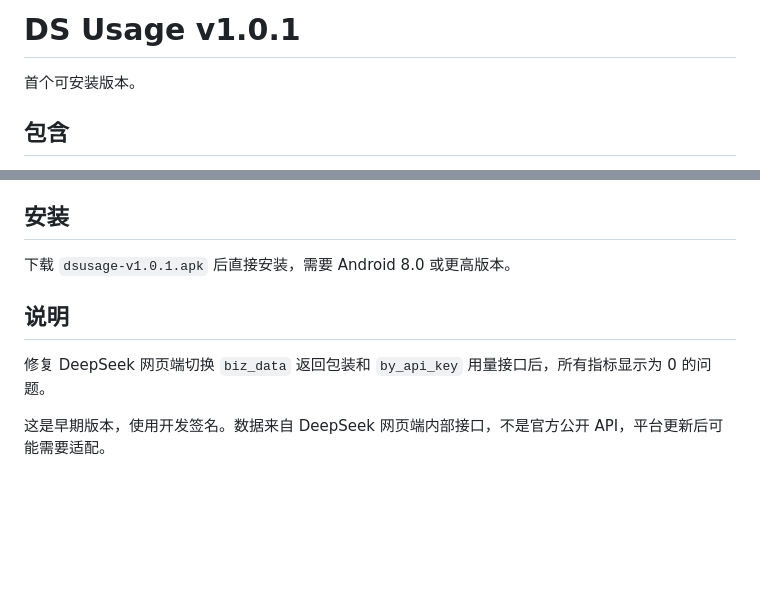
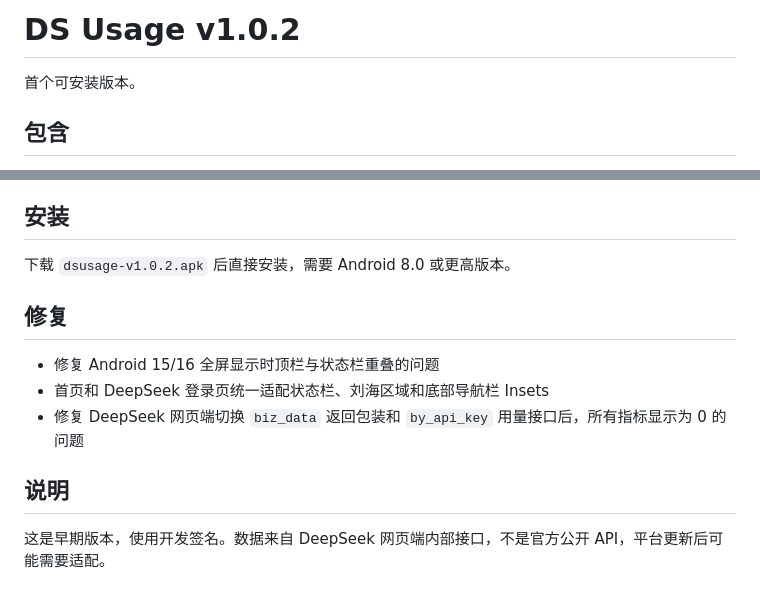
Before and after one commit to vincent-1223/dsusage, a Markdown page: RELEASE_NOTES.md, 2 parts joined by grey strips. Rendered like a GitHub page; blank space fills up the shorter version.

```diff
--- a/RELEASE_NOTES.md
+++ b/RELEASE_NOTES.md
@@ -1,4 +1,4 @@
-# DS Usage v1.0.1
+# DS Usage v1.0.2
 
 首个可安装版本。
 
@@ -15,10 +15,14 @@
 
 ## 安装
 
-下载 `dsusage-v1.0.1.apk` 后直接安装，需要 Android 8.0 或更高版本。
+下载 `dsusage-v1.0.2.apk` 后直接安装，需要 Android 8.0 或更高版本。
+
+## 修复
+
+- 修复 Android 15/16 全屏显示时顶栏与状态栏重叠的问题
+- 首页和 DeepSeek 登录页统一适配状态栏、刘海区域和底部导航栏 Insets
+- 修复 DeepSeek 网页端切换 `biz_data` 返回包装和 `by_api_key` 用量接口后，所有指标显示为 0 的问题
 
 ## 说明
 
-修复 DeepSeek 网页端切换 `biz_data` 返回包装和 `by_api_key` 用量接口后，所有指标显示为 0 的问题。
-
 这是早期版本，使用开发签名。数据来自 DeepSeek 网页端内部接口，不是官方公开 API，平台更新后可能需要适配。
```
Also changed, not shown: README.md (+1 -1 lines), docs/app-main.png, 5 other files.
